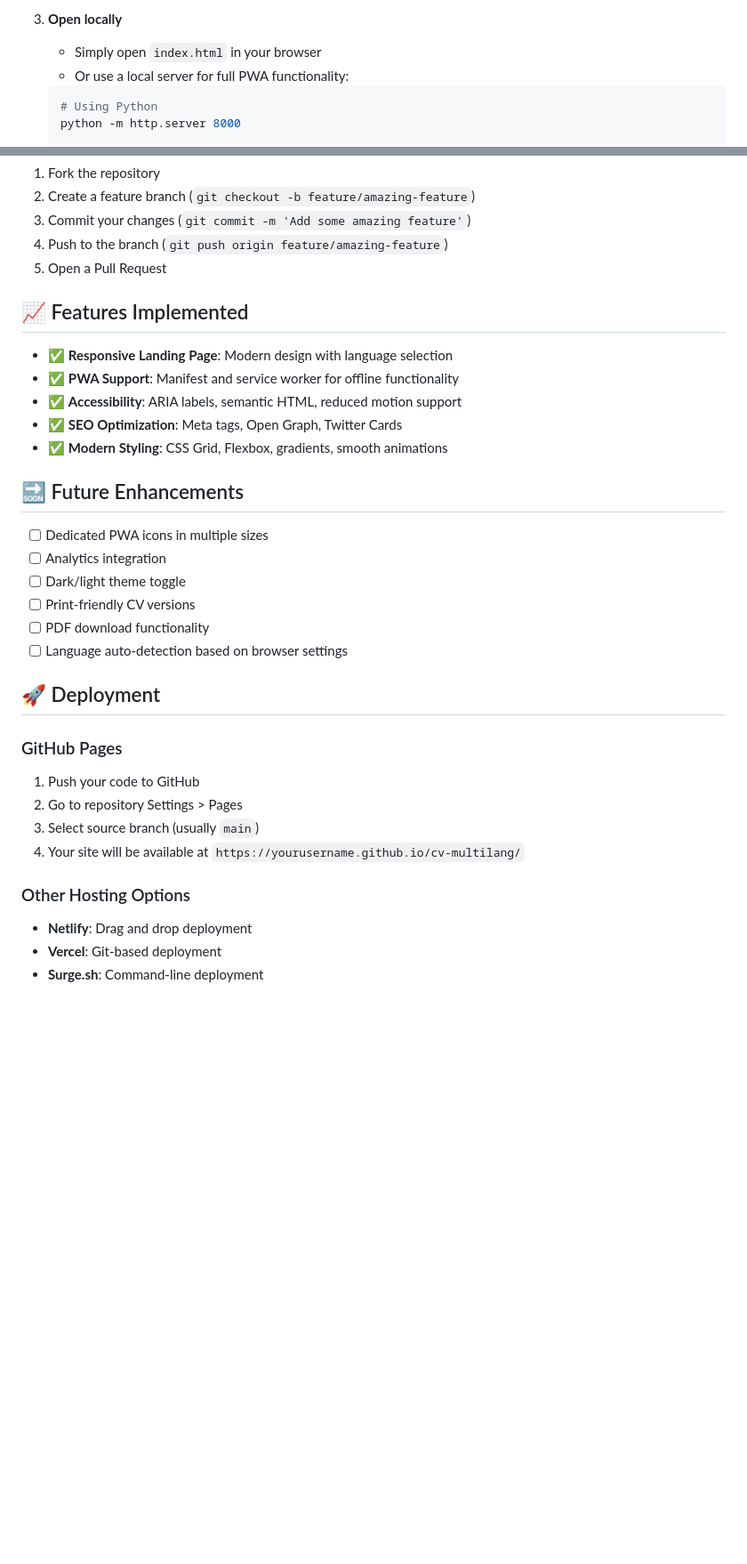
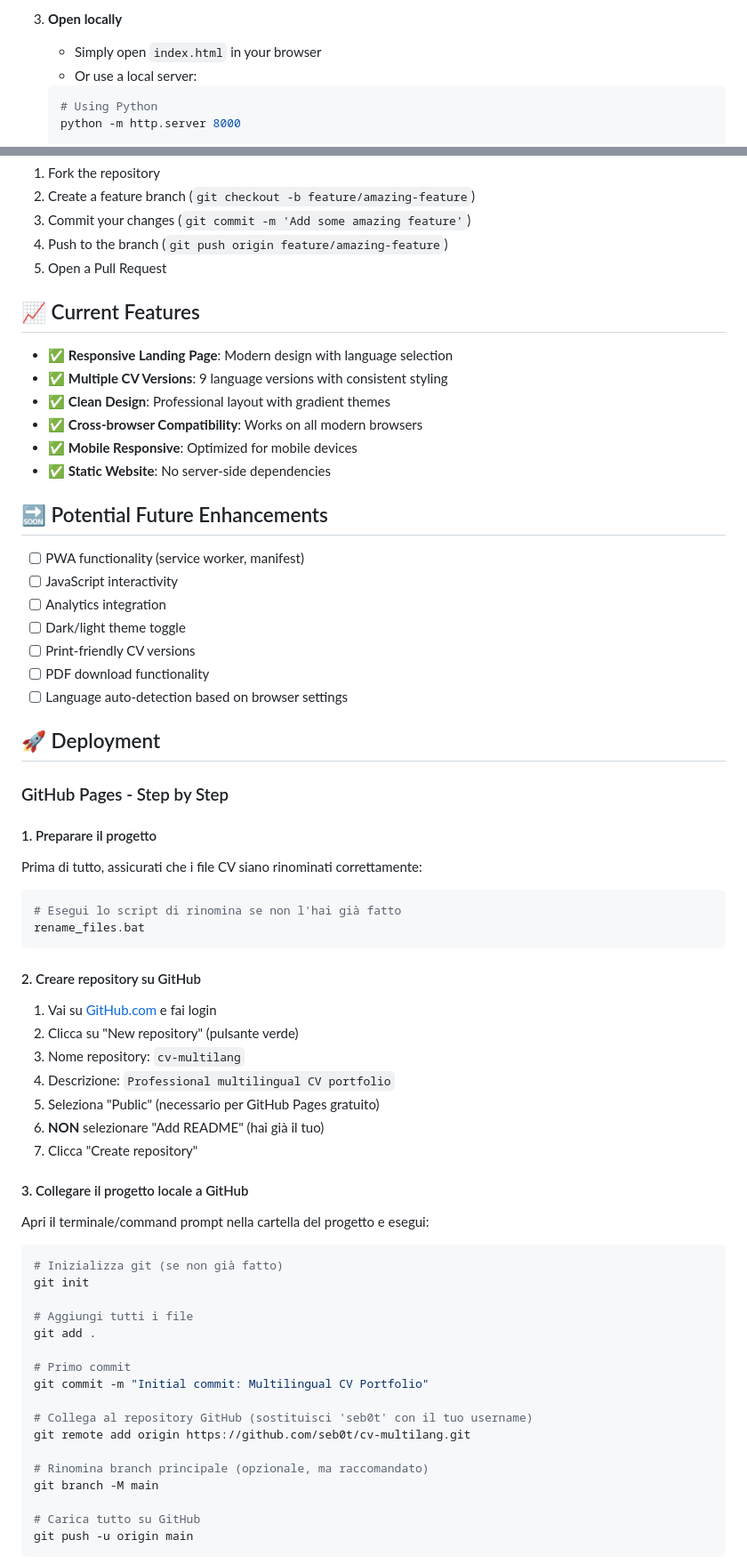
Before and after one commit to seb0t/cv-multilang, a Markdown page: README.md, 2 parts joined by grey strips. Shown at 89% size. Rendered like a GitHub page; blank space fills up the shorter version.

Commit message:
fixed readme.md structure

````diff
--- a/README.md
+++ b/README.md
@@ -74,7 +69,7 @@ Visit the live portfolio: [GitHub Pages](https://seb0t.github.io/cv-multilang/)
 
 3. **Open locally**
    - Simply open `index.html` in your browser
-   - Or use a local server for full PWA functionality:
+   - Or use a local server:
    ```bash
    # Using Python
    python -m http.server 8000
@@ -156,17 +144,19 @@ Contributions, issues, and feature requests are welcome! Feel free to check the
 4. Push to the branch (`git push origin feature/amazing-feature`)
 5. Open a Pull Request
 
-## 📈 Features Implemented
+## 📈 Current Features
 
 - ✅ **Responsive Landing Page**: Modern design with language selection
-- ✅ **PWA Support**: Manifest and service worker for offline functionality
-- ✅ **Accessibility**: ARIA labels, semantic HTML, reduced motion support
-- ✅ **SEO Optimization**: Meta tags, Open Graph, Twitter Cards
-- ✅ **Modern Styling**: CSS Grid, Flexbox, gradients, smooth animations
+- ✅ **Multiple CV Versions**: 9 language versions with consistent styling
+- ✅ **Clean Design**: Professional layout with gradient themes
+- ✅ **Cross-browser Compatibility**: Works on all modern browsers
+- ✅ **Mobile Responsive**: Optimized for mobile devices
+- ✅ **Static Website**: No server-side dependencies
 
-## 🔜 Future Enhancements
+## 🔜 Potential Future Enhancements
 
-- [ ] Dedicated PWA icons in multiple sizes
+- [ ] PWA functionality (service worker, manifest)
+- [ ] JavaScript interactivity
 - [ ] Analytics integration
 - [ ] Dark/light theme toggle
 - [ ] Print-friendly CV versions
@@ -175,15 +165,44 @@ Contributions, issues, and feature requests are welcome! Feel free to check the
 
 ## 🚀 Deployment
 
-### GitHub Pages
+### GitHub Pages - Step by Step
 
-1. Push your code to GitHub
-2. Go to repository Settings > Pages
-3. Select source branch (usually `main`)
-4. Your site will be available at `https://yourusername.github.io/cv-multilang/`
+#### 1. Preparare il progetto
+Prima di tutto, assicurati che i file CV siano rinominati correttamente:
+```bash
+# Esegui lo script di rinomina se non l'hai già fatto
+rename_files.bat
+```
 
-### Other Hosting Options
+#### 2. Creare repository su GitHub
+1. Vai su [GitHub.com](https://github.com) e fai login
+2. Clicca su "New repository" (pulsante verde)
+3. Nome repository: `cv-multilang`
+4. Descrizione: `Professional multilingual CV portfolio`
+5. Seleziona "Public" (necessario per GitHub Pages gratuito)
+6. **NON** selezionare "Add README" (hai già il tuo)
+7. Clicca "Create repository"
 
-- **Netlify**: Drag and drop deployment
-- **Vercel**: Git-based deployment
-- **Surge.sh**: Command-line deployment
+#### 3. Collegare il progetto locale a GitHub
+Apri il terminale/command prompt nella cartella del progetto e esegui:
+
+```bash
+# Inizializza git (se non già fatto)
+git init
+
+# Aggiungi tutti i file
+git add .
+
+# Primo commit
+git commit -m "Initial commit: Multilingual CV Portfolio"
+
+# Collega al repository GitHub (sostituisci 'seb0t' con il tuo username)
+git remote add origin https://github.com/seb0t/cv-multilang.git
+
+# Rinomina branch principale (opzionale, ma raccomandato)
+git branch -M main
+
+# Carica tutto su GitHub
+git push -u origin main
+```
+
````
Also changed, not shown: other parts of README.md (+73 -31 lines).
